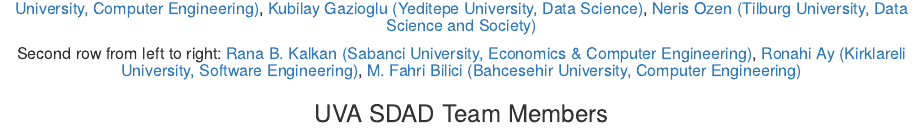
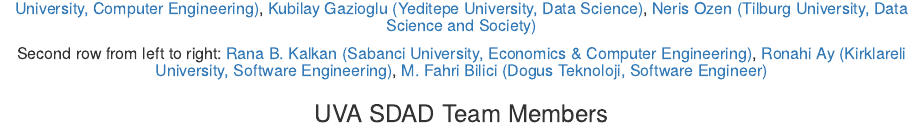
Before and after one commit to nerner94/TopicClassificationDSPG20, an R Markdown document (content/team.Rmd): the page in a window 1100 px wide, from 420 px down. Rendered offline with R 4.5, knitr and Pandoc, with nearby package versions.

Commit message:
Fahri title change

```diff
--- a/content/team.Rmd
+++ b/content/team.Rmd
@@ -28,7 +28,7 @@
 
 </center>
 
-##### Second row from left to right: [Rana B. Kalkan (Sabanci University, Economics & Computer Engineering)](https://github.com/ranakalkan), [Ronahi Ay (Kirklareli University, Software Engineering)](https://github.com/ronahiayy), [M. Fahri Bilici (Bahcesehir University, Computer Engineering)](https://github.com/Fahri Bilici) {style=text-align:center}
+##### Second row from left to right: [Rana B. Kalkan (Sabanci University, Economics & Computer Engineering)](https://github.com/ranakalkan), [Ronahi Ay (Kirklareli University, Software Engineering)](https://github.com/ronahiayy), [M. Fahri Bilici (Dogus Teknoloji, Software Engineer)](https://github.com/Fahri Bilici) {style=text-align:center}
 ###
 
 ### UVA SDAD Team Members
```
Also changed, not shown: 1 other file.
